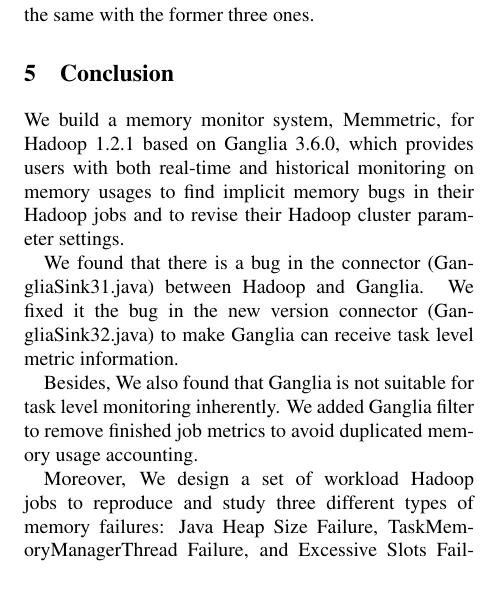
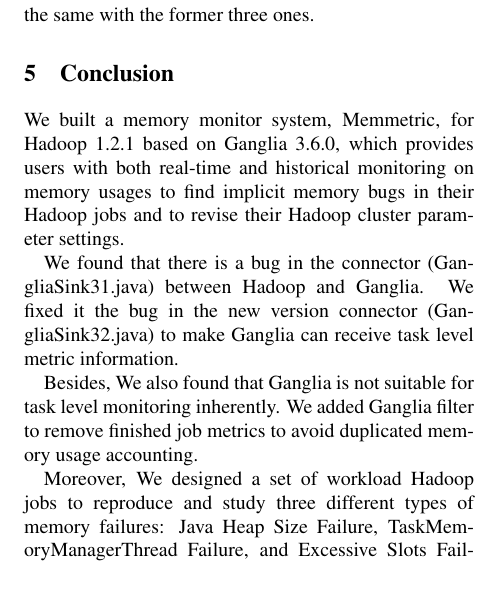
Before and after one commit to zhouyejoe/bigdatastudio, a LaTeX document (latex/report.tex, which reads latex/conclusion.tex): part of one column of page 12 of 12, cut so that both start at the same text. Compiled offline with pdfLaTeX; a LaTeX package or settings file that is missing is left out.

Commit message:
fix typo

```diff
--- a/latex/conclusion.tex
+++ b/latex/conclusion.tex
@@ -1,7 +1,7 @@
-We build a memory monitor system, Memmetric, for Hadoop 1.2.1 based on Ganglia 3.6.0, which provides users with both real-time and historical monitoring on memory usages to find implicit memory bugs in their Hadoop jobs and to revise their Hadoop cluster parameter settings.
+We built a memory monitor system, Memmetric, for Hadoop 1.2.1 based on Ganglia 3.6.0, which provides users with both real-time and historical monitoring on memory usages to find implicit memory bugs in their Hadoop jobs and to revise their Hadoop cluster parameter settings.
 
 We found that there is a bug in the connector (GangliaSink31.java) between Hadoop and Ganglia. We fixed it the bug in the new version connector (GangliaSink32.java) to make Ganglia can receive task level metric information.
 
 Besides, We also found that Ganglia is not suitable for task level monitoring inherently. We added Ganglia filter to remove finished job metrics to avoid duplicated memory usage accounting.
 
-Moreover, We design a set of workload Hadoop jobs to reproduce and study three different types of memory failures: Java Heap Size Failure, TaskMemoryManagerThread Failure, and Excessive Slots Failure. We found that Memmetric can observe Java Heap Size Failure and Excessive Slots Failure, but cannot see TaskMemoryManagerThread Failure, because Hadoop JVM metric does not report virtual memory usage.
+Moreover, We designed a set of workload Hadoop jobs to reproduce and study three different types of memory failures: Java Heap Size Failure, TaskMemoryManagerThread Failure, and Excessive Slots Failure. We found that Memmetric can observe Java Heap Size Failure and Excessive Slots Failure, but cannot see TaskMemoryManagerThread Failure, because Hadoop JVM metric does not report virtual memory usage.
```
